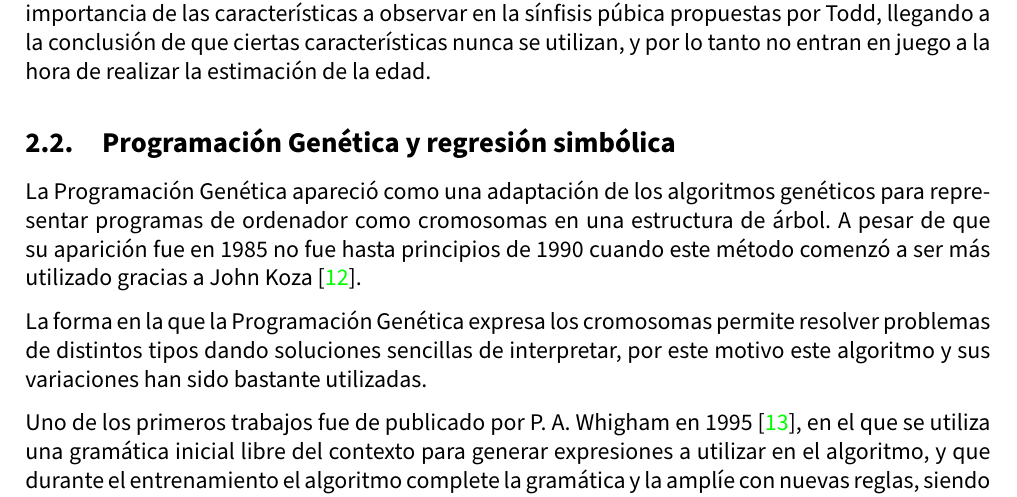
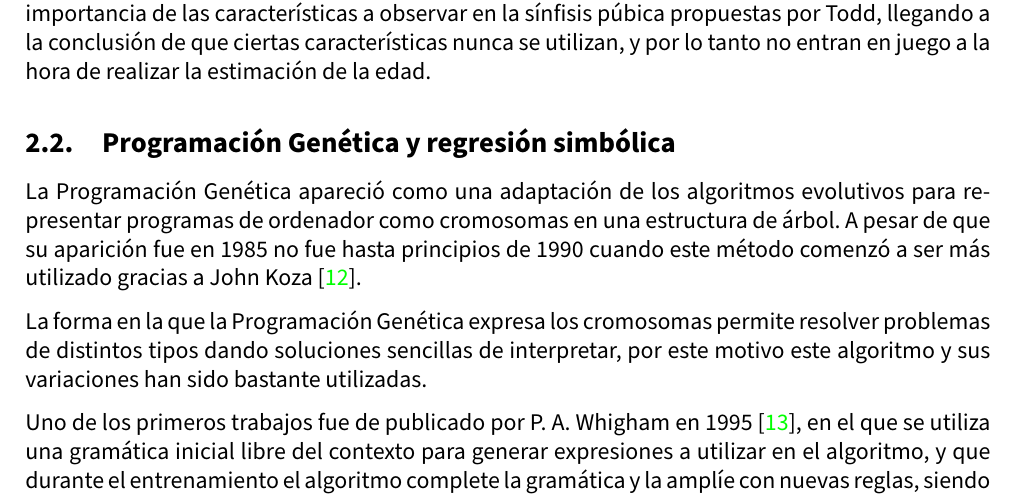
Before and after one commit to advy99/TFG, a LaTeX document (memoria/TFG.tex, which reads memoria/src/estado_arte.tex): part of page 15 of 35, cut so that both start at the same text. Compiled offline with pdfLaTeX.

Commit message:
corrijo errata en el estado del arte

```diff
--- a/memoria/src/estado_arte.tex
+++ b/memoria/src/estado_arte.tex
@@ -47,7 +47,7 @@ Más adelante, en 2021, este mismo equipo con la ayuda de investigadores de la U
 
 \subsection{Programación Genética y regresión simbólica}
 
-La Programación Genética apareció como una adaptación de los algoritmos genéticos para representar programas de ordenador como cromosomas en una estructura de árbol. A pesar de que su aparición fue en 1985 no fue hasta principios de 1990 cuando este método comenzó a ser más utilizado gracias a John Koza \cite{kozaGP}.
+La Programación Genética apareció como una adaptación de los algoritmos evolutivos para representar programas de ordenador como cromosomas en una estructura de árbol. A pesar de que su aparición fue en 1985 no fue hasta principios de 1990 cuando este método comenzó a ser más utilizado gracias a John Koza \cite{kozaGP}.
 
 La forma en la que la Programación Genética expresa los cromosomas permite resolver problemas de distintos tipos dando soluciones sencillas de interpretar, por este motivo este algoritmo y sus variaciones han sido bastante utilizadas.
 
```
